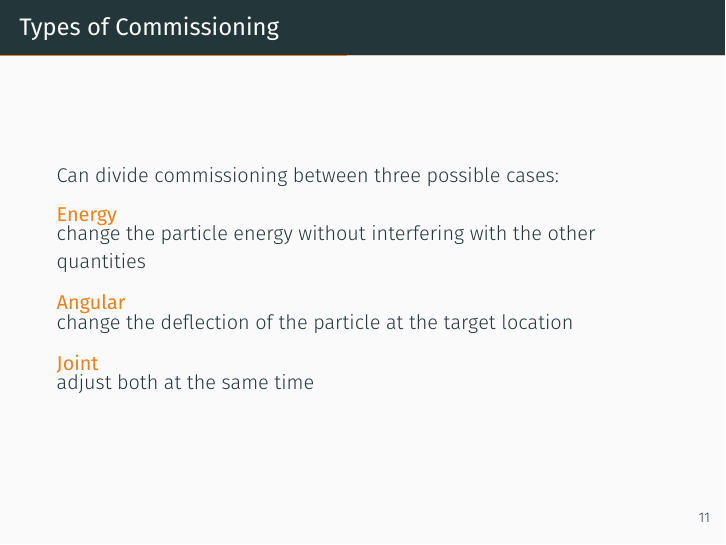
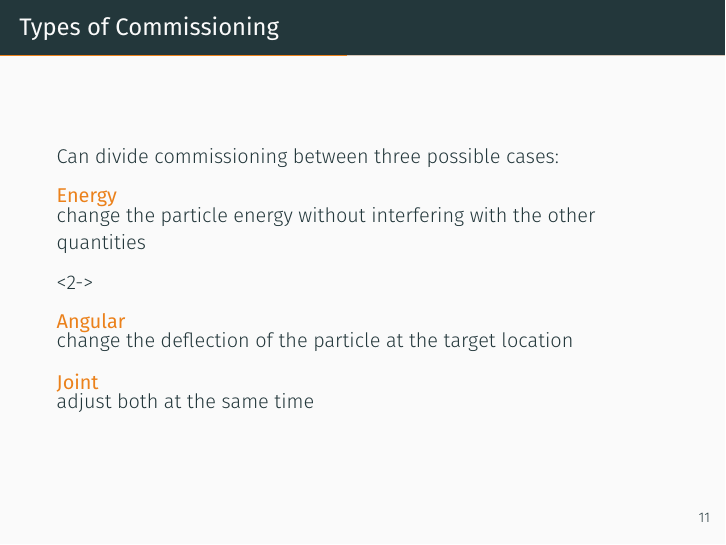
Before and after one commit to mmoran0032/defense, LaTeX slides (defense.tex): page 15 of 30 before the commit and page 17 of 32 after it. Compiled offline with XeLaTeX; a missing font is replaced by an installed copy or a similar font.

Commit message:
Try animation

```diff
--- a/defense.tex
+++ b/defense.tex
@@ -186,14 +186,14 @@
 
     Can divide commissioning between three possible cases:
 
-    \begin{alertblock}{Energy}
+    \begin{alertblock}{Energy}<1-| alert@1>
         change the particle energy without interfering with the other
         quantities
-    \end{alertblock}
+    \end{alertblock}<2->
     \begin{alertblock}{Angular}
         change the deflection of the particle at the target location
     \end{alertblock}
-    \begin{alertblock}{Joint}
+    \begin{alertblock}{Joint}<3->
         adjust both at the same time
     \end{alertblock}
 
```
